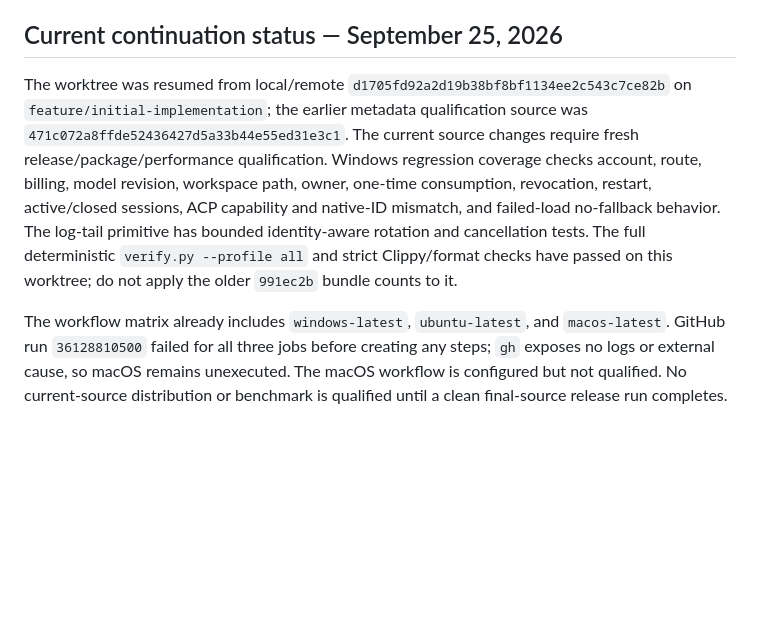
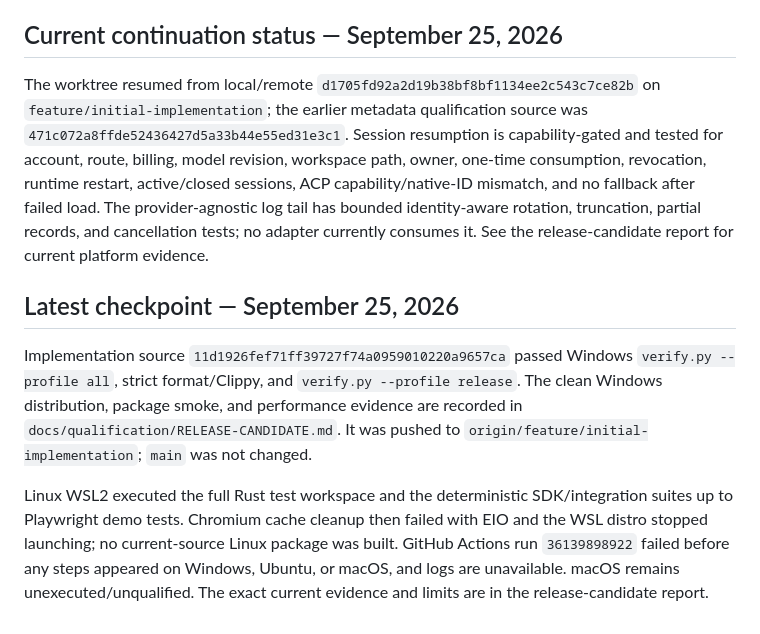
Before and after one commit to thomaslittle/local-ai-kit, a Markdown page: docs/handoffs/RESUME.md, the part around the change. GitHub-like rendering; blank space fills up the shorter version.

```diff
--- a/docs/handoffs/RESUME.md
+++ b/docs/handoffs/RESUME.md
@@ -45,6 +45,11 @@ Capability-gated ACP native resumption is implemented: `sessions.suspend` return
 
 ## Current continuation status — September 25, 2026
 
-The worktree was resumed from local/remote `d1705fd92a2d19b38bf8bf1134ee2c543c7ce82b` on `feature/initial-implementation`; the earlier metadata qualification source was `471c072a8ffde52436427d5a33b44e55ed31e3c1`. The current source changes require fresh release/package/performance qualification. Windows regression coverage checks account, route, billing, model revision, workspace path, owner, one-time consumption, revocation, restart, active/closed sessions, ACP capability and native-ID mismatch, and failed-load no-fallback behavior. The log-tail primitive has bounded identity-aware rotation and cancellation tests. The full deterministic `verify.py --profile all` and strict Clippy/format checks have passed on this worktree; do not apply the older `991ec2b` bundle counts to it.
+The worktree resumed from local/remote `d1705fd92a2d19b38bf8bf1134ee2c543c7ce82b` on `feature/initial-implementation`; the earlier metadata qualification source was `471c072a8ffde52436427d5a33b44e55ed31e3c1`. Session resumption is capability-gated and tested for account, route, billing, model revision, workspace path, owner, one-time consumption, revocation, runtime restart, active/closed sessions, ACP capability/native-ID mismatch, and no fallback after failed load. The provider-agnostic log tail has bounded identity-aware rotation, truncation, partial records, and cancellation tests; no adapter currently consumes it. See the release-candidate report for current platform evidence.
 
-The workflow matrix already includes `windows-latest`, `ubuntu-latest`, and `macos-latest`. GitHub run `36128810500` failed for all three jobs before creating any steps; `gh` exposes no logs or external cause, so macOS remains unexecuted. The macOS workflow is configured but not qualified. No current-source distribution or benchmark is qualified until a clean final-source release run completes.
+
+## Latest checkpoint — September 25, 2026
+
+Implementation source `11d1926fef71ff39727f74a0959010220a9657ca` passed Windows `verify.py --profile all`, strict format/Clippy, and `verify.py --profile release`. The clean Windows distribution, package smoke, and performance evidence are recorded in `docs/qualification/RELEASE-CANDIDATE.md`. It was pushed to `origin/feature/initial-implementation`; `main` was not changed.
+
+Linux WSL2 executed the full Rust test workspace and the deterministic SDK/integration suites up to Playwright demo tests. Chromium cache cleanup then failed with EIO and the WSL distro stopped launching; no current-source Linux package was built. GitHub Actions run `36139898922` failed before any steps appeared on Windows, Ubuntu, or macOS, and logs are unavailable. macOS remains unexecuted/unqualified. The exact current evidence and limits are in the release-candidate report.
```
Also changed, not shown: docs/implementation/LEDGER.md (+8 -1 lines), docs/qualification/RELEASE-CANDIDATE.md (+23 -3 lines).
